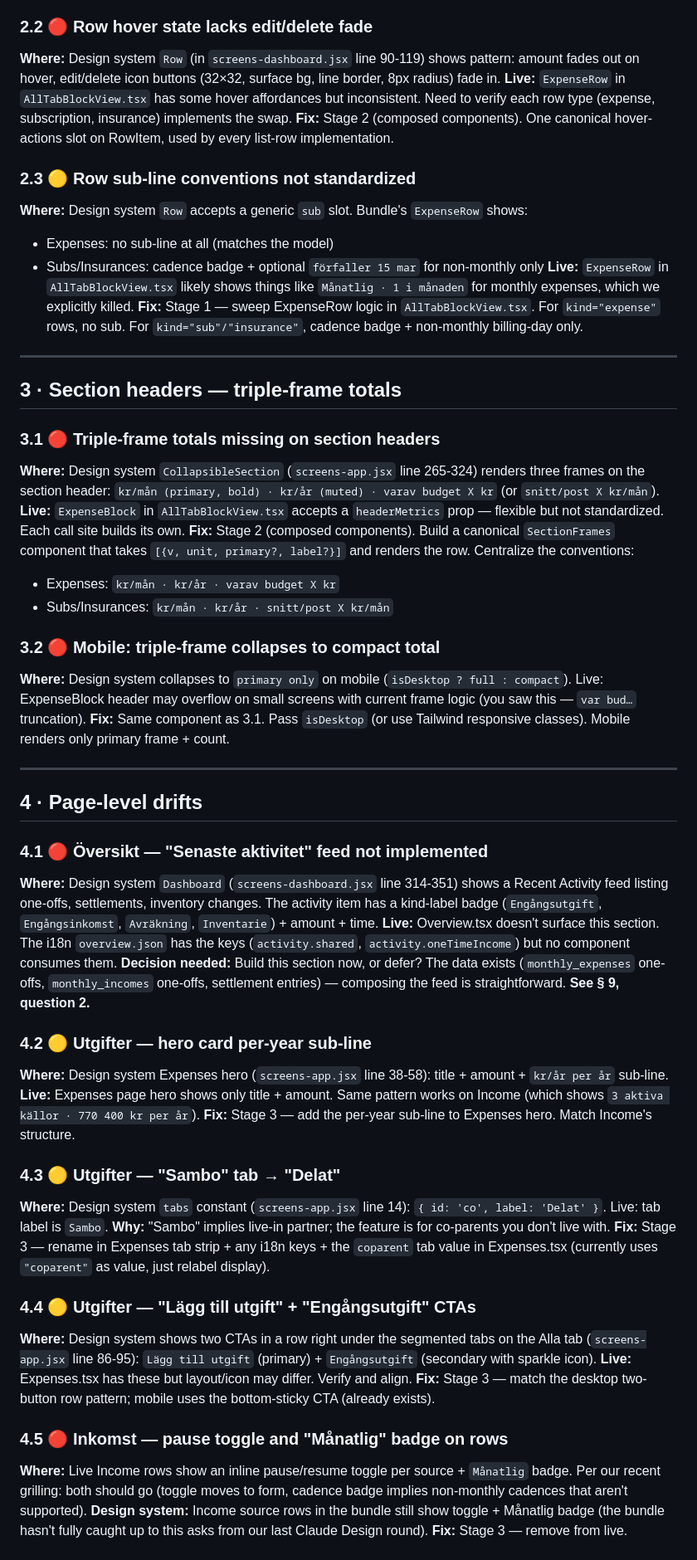
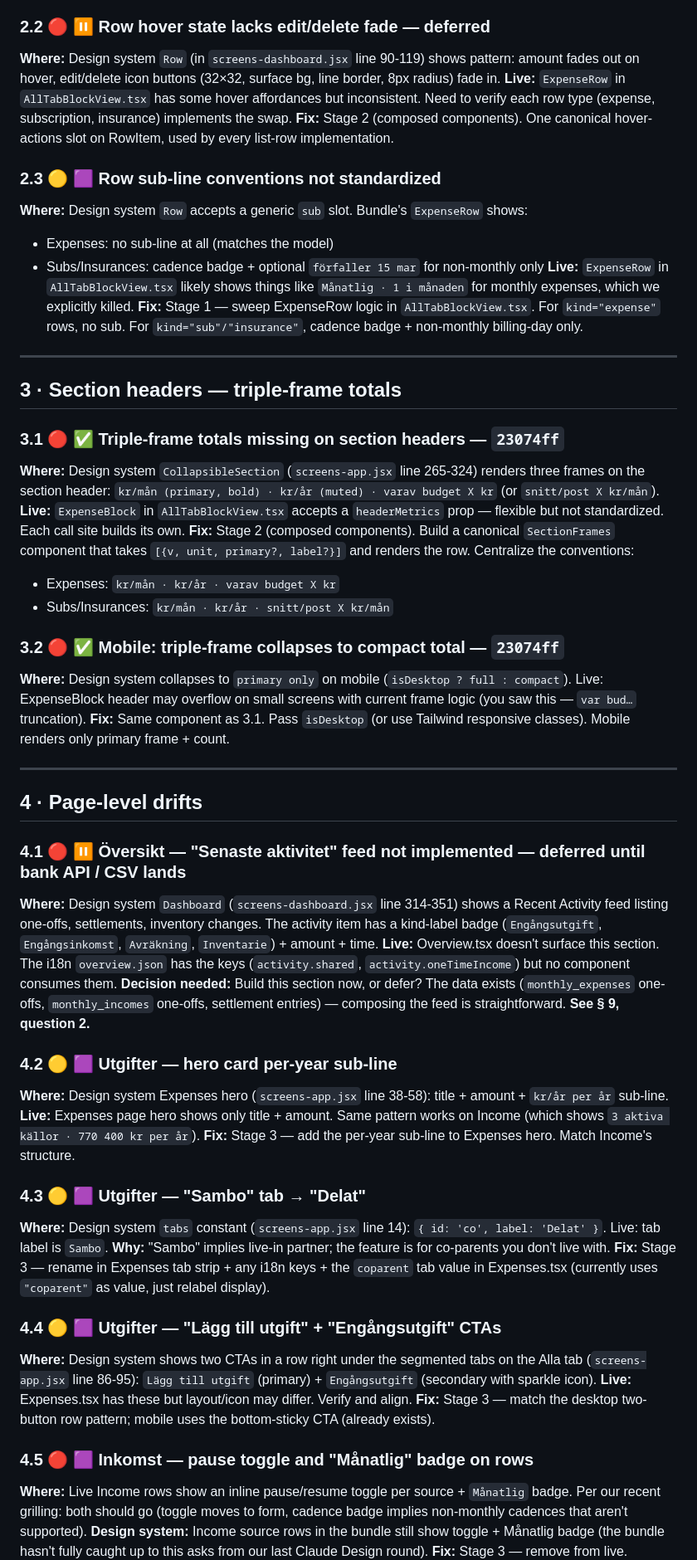
Before and after one commit to wahdanz1/household-harmony, a Markdown page: docs/design/drift-audit.md, the part around one of its changes. Shown at 83% size. Rendered like a GitHub page.

Commit message:
docs(design): tag drift-audit items with rollout status

```diff
--- a/docs/design/drift-audit.md
+++ b/docs/design/drift-audit.md
@@ -53,12 +64,12 @@ These are tracking the design system cleanly today. Listed so the rollout doesn'
 2. Update `Money` component (or extend it) to support an `estimate` prop that prefixes `~` and switches color/weight: `text-ink-2 font-medium` + `~` rendered in `text-accent-dk` (Swedish reading order — see § 9 for `~` placement question).
 3. Update `ExpenseRow` in `AllTabBlockView.tsx` to read `category.isBudgeted` and pass to Money.
 
-### 2.2 🔴 Row hover state lacks edit/delete fade
+### 2.2 🔴 ⏸ Row hover state lacks edit/delete fade — deferred
 **Where:** Design system `Row` (in `screens-dashboard.jsx` line 90-119) shows pattern: amount fades out on hover, edit/delete icon buttons (32×32, surface bg, line border, 8px radius) fade in.
 **Live:** `ExpenseRow` in `AllTabBlockView.tsx` has some hover affordances but inconsistent. Need to verify each row type (expense, subscription, insurance) implements the swap.
 **Fix:** Stage 2 (composed components). One canonical hover-actions slot on RowItem, used by every list-row implementation.
 
-### 2.3 🟡 Row sub-line conventions not standardized
+### 2.3 🟡 🟪 Row sub-line conventions not standardized
 **Where:** Design system `Row` accepts a generic `sub` slot. Bundle's `ExpenseRow` shows:
 - Expenses: no sub-line at all (matches the model)
 - Subs/Insurances: cadence badge + optional `förfaller 15 mar` for non-monthly only
@@ -69,14 +80,14 @@ These are tracking the design system cleanly today. Listed so the rollout doesn'
 
 ## 3 · Section headers — triple-frame totals
 
-### 3.1 🔴 Triple-frame totals missing on section headers
+### 3.1 🔴 ✅ Triple-frame totals missing on section headers — `23074ff`
 **Where:** Design system `CollapsibleSection` (`screens-app.jsx` line 265-324) renders three frames on the section header: `kr/mån (primary, bold) · kr/år (muted) · varav budget X kr` (or `snitt/post X kr/mån`).
 **Live:** `ExpenseBlock` in `AllTabBlockView.tsx` accepts a `headerMetrics` prop — flexible but not standardized. Each call site builds its own.
 **Fix:** Stage 2 (composed components). Build a canonical `SectionFrames` component that takes `[{v, unit, primary?, label?}]` and renders the row. Centralize the conventions:
 - Expenses: `kr/mån · kr/år · varav budget X kr`
 - Subs/Insurances: `kr/mån · kr/år · snitt/post X kr/mån`
 
-### 3.2 🔴 Mobile: triple-frame collapses to compact total
+### 3.2 🔴 ✅ Mobile: triple-frame collapses to compact total — `23074ff`
 **Where:** Design system collapses to `primary only` on mobile (`isDesktop ? full : compact`). Live: ExpenseBlock header may overflow on small screens with current frame logic (you saw this — `var bud…` truncation).
 **Fix:** Same component as 3.1. Pass `isDesktop` (or use Tailwind responsive classes). Mobile renders only primary frame + count.
 
@@ -84,27 +95,27 @@ These are tracking the design system cleanly today. Listed so the rollout doesn'
 
 ## 4 · Page-level drifts
 
-### 4.1 🔴 Översikt — "Senaste aktivitet" feed not implemented
+### 4.1 🔴 ⏸ Översikt — "Senaste aktivitet" feed not implemented — deferred until bank API / CSV lands
 **Where:** Design system `Dashboard` (`screens-dashboard.jsx` line 314-351) shows a Recent Activity feed listing one-offs, settlements, inventory changes. The activity item has a kind-label badge (`Engångsutgift`, `Engångsinkomst`, `Avräkning`, `Inventarie`) + amount + time.
 **Live:** Overview.tsx doesn't surface this section. The i18n `overview.json` has the keys (`activity.shared`, `activity.oneTimeIncome`) but no component consumes them.
 **Decision needed:** Build this section now, or defer? The data exists (`monthly_expenses` one-offs, `monthly_incomes` one-offs, settlement entries) — composing the feed is straightforward. **See § 9, question 2.**
 
-### 4.2 🟡 Utgifter — hero card per-year sub-line
+### 4.2 🟡 🟪 Utgifter — hero card per-year sub-line
 **Where:** Design system Expenses hero (`screens-app.jsx` line 38-58): title + amount + `kr/år per år` sub-line.
 **Live:** Expenses page hero shows only title + amount. Same pattern works on Income (which shows `3 aktiva källor · 770 400 kr per år`).
 **Fix:** Stage 3 — add the per-year sub-line to Expenses hero. Match Income's structure.
 
-### 4.3 🟡 Utgifter — "Sambo" tab → "Delat"
+### 4.3 🟡 🟪 Utgifter — "Sambo" tab → "Delat"
 **Where:** Design system `tabs` constant (`screens-app.jsx` line 14): `{ id: 'co', label: 'Delat' }`. Live: tab label is `Sambo`.
 **Why:** "Sambo" implies live-in partner; the feature is for co-parents you don't live with.
 **Fix:** Stage 3 — rename in Expenses tab strip + any i18n keys + the `coparent` tab value in Expenses.tsx (currently uses `"coparent"` as value, just relabel display).
 
-### 4.4 🟡 Utgifter — "Lägg till utgift" + "Engångsutgift" CTAs
+### 4.4 🟡 🟪 Utgifter — "Lägg till utgift" + "Engångsutgift" CTAs
 **Where:** Design system shows two CTAs in a row right under the segmented tabs on the Alla tab (`screens-app.jsx` line 86-95): `Lägg till utgift` (primary) + `Engångsutgift` (secondary with sparkle icon).
 **Live:** Expenses.tsx has these but layout/icon may differ. Verify and align.
 **Fix:** Stage 3 — match the desktop two-button row pattern; mobile uses the bottom-sticky CTA (already exists).
 
-### 4.5 🔴 Inkomst — pause toggle and "Månatlig" badge on rows
+### 4.5 🔴 🟪 Inkomst — pause toggle and "Månatlig" badge on rows
 **Where:** Live Income rows show an inline pause/resume toggle per source + `Månatlig` badge. Per our recent grilling: both should go (toggle moves to form, cadence badge implies non-monthly cadences that aren't supported).
 **Design system:** Income source rows in the bundle still show toggle + Månatlig badge (the bundle hasn't fully caught up to this asks from our last Claude Design round).
 **Fix:** Stage 3 — remove from live. Pause/resume happens inside the form's status field. No cadence badge on monthly-only sources.
```
Also changed, not shown: other parts of docs/design/drift-audit.md (+18 -7 lines).
